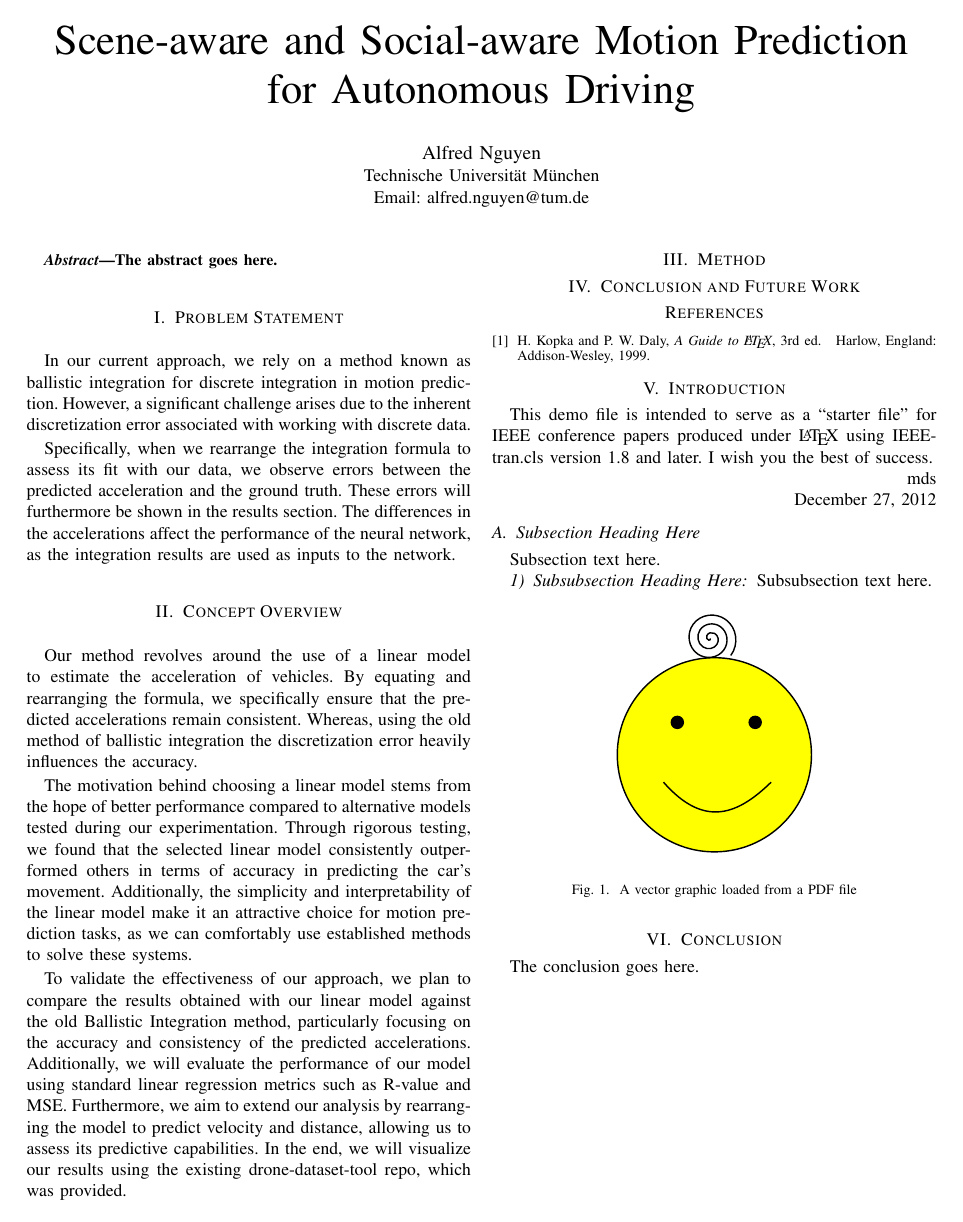
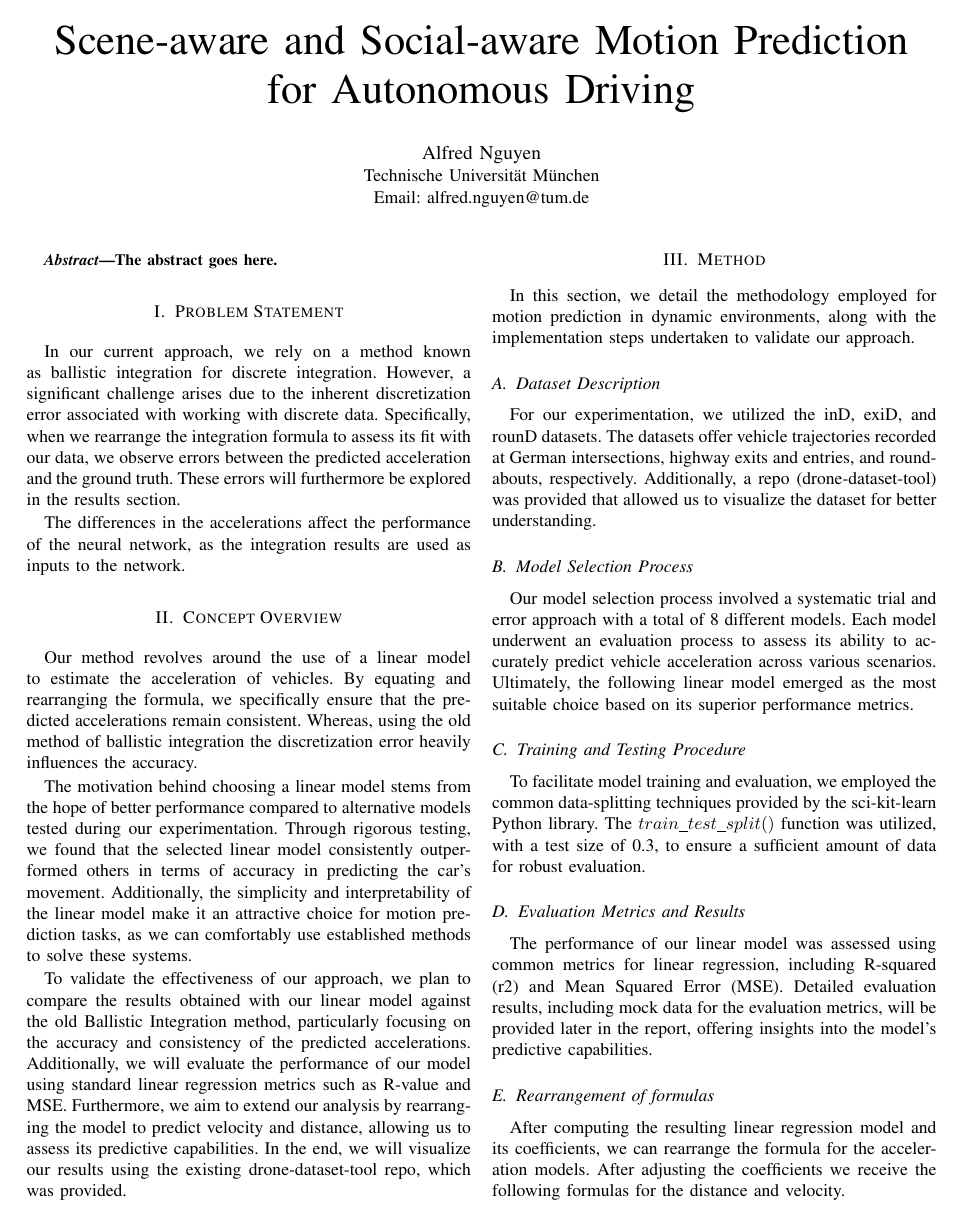
Before and after one commit to avocadoali/social_ai_report, a LaTeX paper (main.tex, which reads sections/method.tex, sections/problem_statement.tex): page 2 of 3. Compiled offline with pdfLaTeX.

Commit message:
first draft method

```diff
--- a/sections/method.tex
+++ b/sections/method.tex
@@ -1 +1,33 @@
 \section{Method}
+
+In this section, we detail the methodology employed for motion prediction in dynamic environments,
+along with the implementation steps undertaken to validate our approach.
+
+\subsection{Dataset Description}
+For our experimentation, we utilized the inD, exiD, and rounD datasets.
+The datasets offer vehicle trajectories recorded at German intersections, highway exits and entries, and roundabouts, respectively.
+Additionally, a repo (drone-dataset-tool) was provided that allowed us to visualize the dataset for better understanding.
+
+
+\subsection{Model Selection Process}
+Our model selection process involved a systematic trial and error approach with a total of 8 different models.
+Each model underwent an evaluation process to assess its ability to accurately predict vehicle acceleration across
+various scenarios.
+Ultimately, the following linear model emerged as the most suitable choice based on its superior performance metrics.
+
+\subsection{Training and Testing Procedure}
+To facilitate model training and evaluation, we employed the common data-splitting techniques provided by
+the sci-kit-learn Python library.
+The $train\_test\_split()$ function was utilized, with a test size of 0.3, to ensure a sufficient amount of data
+for robust evaluation.
+
+\subsection{Evaluation Metrics and Results}
+The performance of our linear model was assessed using common metrics for linear regression, including
+R-squared (r2) and Mean Squared Error (MSE).
+Detailed evaluation results, including mock data for the evaluation metrics, will be provided later in the report,
+offering insights into the model's predictive capabilities.
+
+\subsection{Rearrangement of formulas}
+After computing the resulting linear regression model and its coefficients, we can rearrange the formula
+for the acceleration models.
+After adjusting the coefficients we receive the following formulas for the distance and velocity.
@@ -1,0 +42 @@
+\subsection{Future Directions}
--- a/sections/problem_statement.tex
+++ b/sections/problem_statement.tex
@@ -1,7 +1,10 @@
 \section{Problem Statement}
-In our current approach, we rely on a method known as ballistic integration for discrete integration in motion prediction.
-However, a significant challenge arises due to the inherent discretization error associated with working with discrete data.
+In our current approach, we rely on a method known as ballistic integration for discrete integration.
+However, a significant challenge arises due to the inherent discretization error associated
+with working with discrete data.
+Specifically, when we rearrange the integration formula to assess its fit with our data,
+we observe errors between the predicted acceleration and the ground truth.
+These errors will furthermore be explored in the results section.
 
-Specifically, when we rearrange the integration formula to assess its fit with our data, we observe errors between the predicted acceleration and the ground truth.
-These errors will furthermore be shown in the results section.
-The differences in the accelerations affect the performance of the neural network, as the integration results are used as inputs to the network.
+The differences in the accelerations affect the performance of the neural network,
+as the integration results are used as inputs to the network.
```
Also changed, not shown: main.tex (+1 -0 lines), sections/concept_overview.tex (+0 -1 lines), sections/results.tex (+1 -0 lines), sections/method.tex (11 more changed lines), 7 other files.
